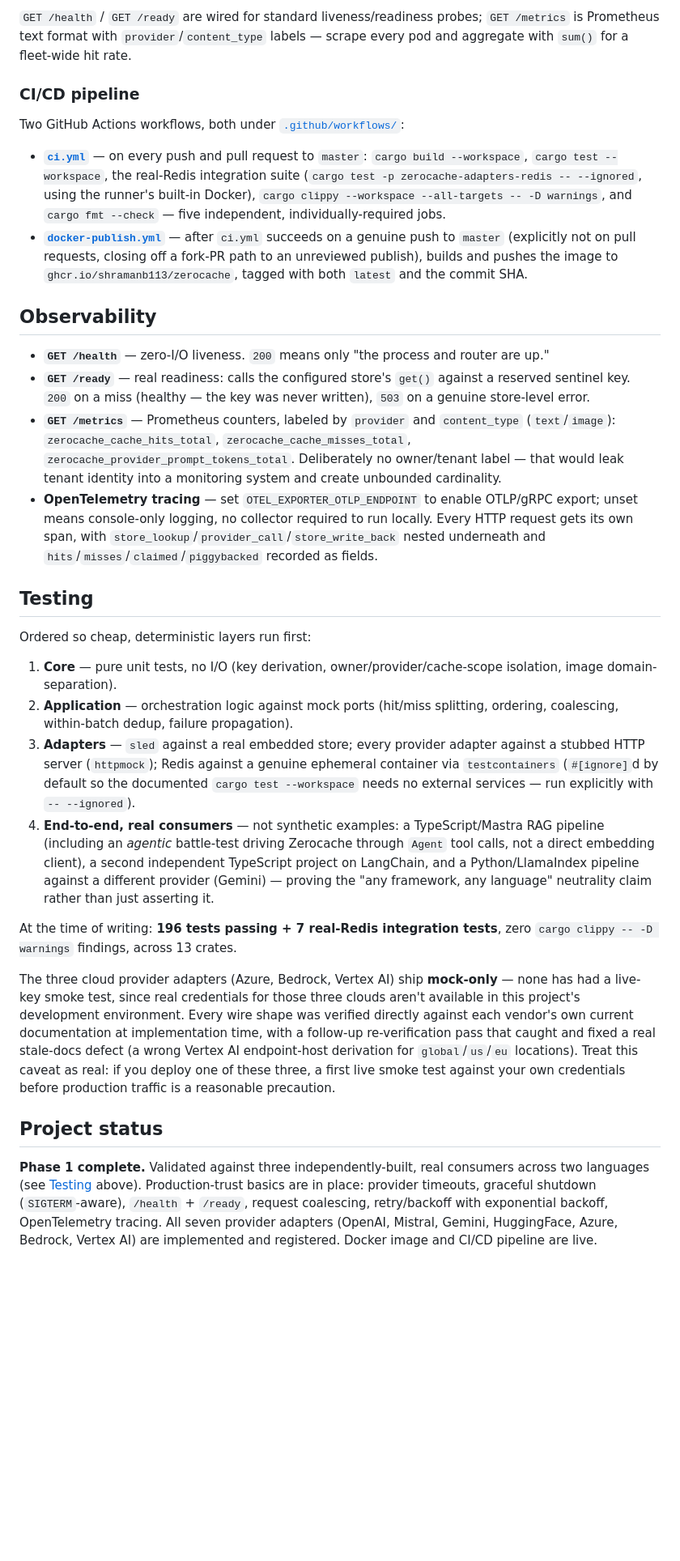
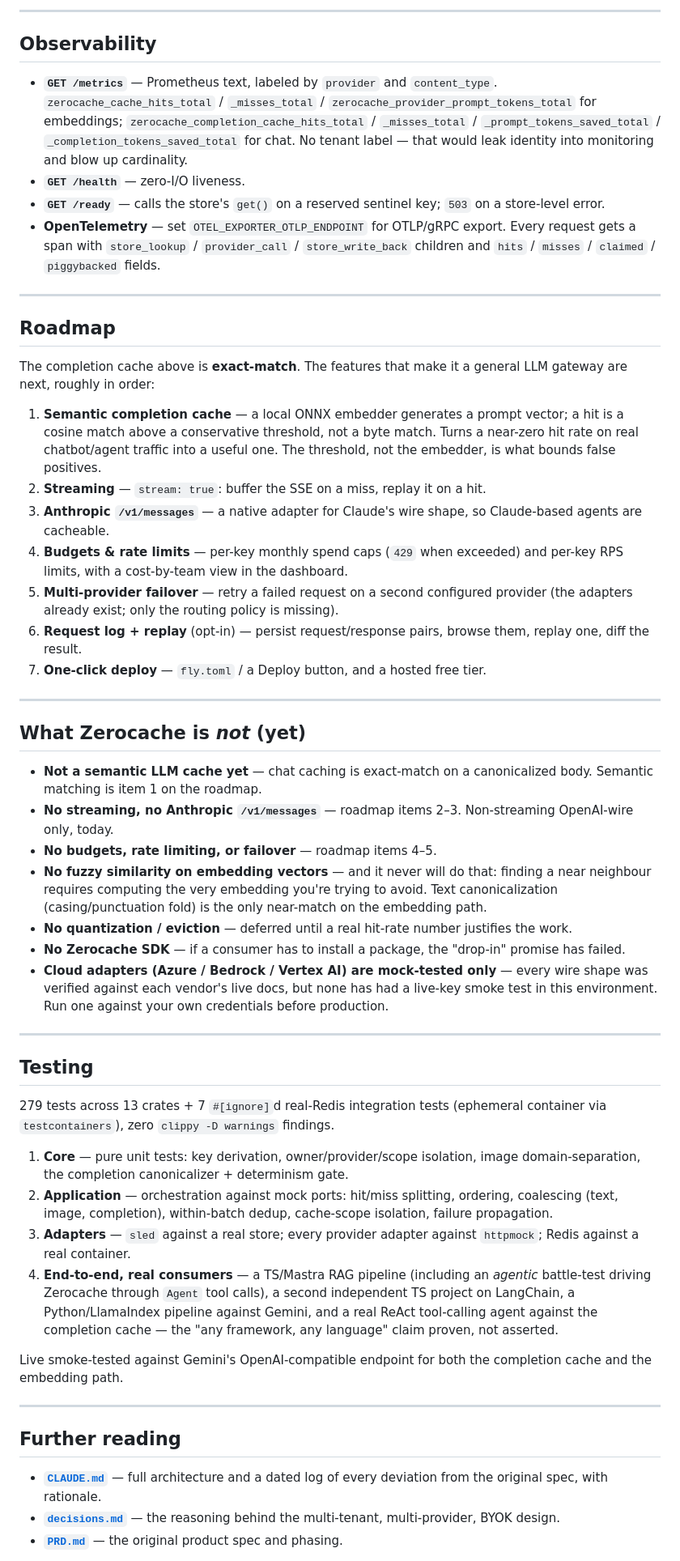
Before and after one commit to shramanb113/ZeroCache, a Markdown page: README.md, the part around one of its changes. Shown at 81% size. Rendered like a GitHub page; blank space fills up the shorter version.

```diff
--- a/README.md
+++ b/README.md
@@ -343,34 +291,57 @@ docker pull ghcr.io/shramanb113/zerocache:<commit-sha>
 
-`GET /health` / `GET /ready` are wired for standard liveness/readiness probes; `GET /metrics` is Prometheus text format with `provider`/`content_type` labels — scrape every pod and aggregate with `sum()` for a fleet-wide hit rate.
-
-### CI/CD pipeline
-
-Two GitHub Actions workflows, both under [`.github/workflows/`](./.github/workflows/):
-
-- **[`ci.yml`](./.github/workflows/ci.yml)** — on every push and pull request to `master`: `cargo build --workspace`, `cargo test --workspace`, the real-Redis integration suite (`cargo test -p zerocache-adapters-redis -- --ignored`, using the runner's built-in Docker), `cargo clippy --workspace --all-targets -- -D warnings`, and `cargo fmt --check` — five independent, individually-required jobs.
-- **[`docker-publish.yml`](./.github/workflows/docker-publish.yml)** — after `ci.yml` succeeds on a genuine push to `master` (explicitly not on pull requests, closing off a fork-PR path to an unreviewed publish), builds and pushes the image to `ghcr.io/shramanb113/zerocache`, tagged with both `latest` and the commit SHA.
+---
 
 ## Observability
 
-- **`GET /health`** — zero-I/O liveness. `200` means only "the process and router are up."
-- **`GET /ready`** — real readiness: calls the configured store's `get()` against a reserved sentinel key. `200` on a miss (healthy — the key was never written), `503` on a genuine store-level error.
-- **`GET /metrics`** — Prometheus counters, labeled by `provider` and `content_type` (`text`/`image`): `zerocache_cache_hits_total`, `zerocache_cache_misses_total`, `zerocache_provider_prompt_tokens_total`. Deliberately no owner/tenant label — that would leak tenant identity into a monitoring system and create unbounded cardinality.
-- **OpenTelemetry tracing** — set `OTEL_EXPORTER_OTLP_ENDPOINT` to enable OTLP/gRPC export; unset means console-only logging, no collector required to run locally. Every HTTP request gets its own span, with `store_lookup`/`provider_call`/`store_write_back` nested underneath and `hits`/`misses`/`claimed`/`piggybacked` recorded as fields.
+- **`GET /metrics`** — Prometheus text, labeled by `provider` and `content_type`. `zerocache_cache_hits_total` / `_misses_total` / `zerocache_provider_prompt_tokens_total` for embeddings; `zerocache_completion_cache_hits_total` / `_misses_total` / `_prompt_tokens_saved_total` / `_completion_tokens_saved_total` for chat. No tenant label — that would leak identity into monitoring and blow up cardinality.
+- **`GET /health`** — zero-I/O liveness.
+- **`GET /ready`** — calls the store's `get()` on a reserved sentinel key; `503` on a store-level error.
+- **OpenTelemetry** — set `OTEL_EXPORTER_OTLP_ENDPOINT` for OTLP/gRPC export. Every request gets a span with `store_lookup` / `provider_call` / `store_write_back` children and `hits` / `misses` / `claimed` / `piggybacked` fields.
+
+---
+
+## Roadmap
+
+The completion cache above is **exact-match**. The features that make it a general LLM gateway are next, roughly in order:
+
+1. **Semantic completion cache** — a local ONNX embedder generates a prompt vector; a hit is a cosine match above a conservative threshold, not a byte match. Turns a near-zero hit rate on real chatbot/agent traffic into a useful one. The threshold, not the embedder, is what bounds false positives.
+2. **Streaming** — `stream: true`: buffer the SSE on a miss, replay it on a hit.
+3. **Anthropic `/v1/messages`** — a native adapter for Claude's wire shape, so Claude-based agents are cacheable.
+4. **Budgets & rate limits** — per-key monthly spend caps (`429` when exceeded) and per-key RPS limits, with a cost-by-team view in the dashboard.
+5. **Multi-provider failover** — retry a failed request on a second configured provider (the adapters already exist; only the routing policy is missing).
+6. **Request log + replay** (opt-in) — persist request/response pairs, browse them, replay one, diff the result.
+7. **One-click deploy** — `fly.toml` / a Deploy button, and a hosted free tier.
+
+---
+
+## What Zerocache is *not* (yet)
+
+- **Not a semantic LLM cache yet** — chat caching is exact-match on a canonicalized body. Semantic matching is item 1 on the roadmap.
+- **No streaming, no Anthropic `/v1/messages`** — roadmap items 2–3. Non-streaming OpenAI-wire only, today.
+- **No budgets, rate limiting, or failover** — roadmap items 4–5.
+- **No fuzzy similarity on embedding vectors** — and it never will do that: finding a near neighbour requires computing the very embedding you're trying to avoid. Text canonicalization (casing/punctuation fold) is the only near-match on the embedding path.
+- **No quantization / eviction** — deferred until a real hit-rate number justifies the work.
+- **No Zerocache SDK** — if a consumer has to install a package, the "drop-in" promise has failed.
+- **Cloud adapters (Azure / Bedrock / Vertex AI) are mock-tested only** — every wire shape was verified against each vendor's live docs, but none has had a live-key smoke test in this environment. Run one against your own credentials before production.
+
+---
 
 ## Testing
 
-Ordered so cheap, deterministic layers run first:
+279 tests across 13 crates + 7 `#[ignore]`d real-Redis integration tests (ephemeral container via `testcontainers`), zero `clippy -D warnings` findings.
 
-1. **Core** — pure unit tests, no I/O (key derivation, owner/provider/cache-scope isolation, image domain-separation).
-2. **Application** — orchestration logic against mock ports (hit/miss splitting, ordering, coalescing, within-batch dedup, failure propagation).
-3. **Adapters** — `sled` against a real embedded store; every provider adapter against a stubbed HTTP server (`httpmock`); Redis against a genuine ephemeral container via `testcontainers` (`#[ignore]`d by default so the documented `cargo test --workspace` needs no external services — run explicitly with `-- --ignored`).
-4. **End-to-end, real consumers** — not synthetic examples: a TypeScript/Mastra RAG pipeline (including an *agentic* battle-test driving Zerocache through `Agent` tool calls, not a direct embedding client), a second independent TypeScript project on LangChain, and a Python/LlamaIndex pipeline against a different provider (Gemini) — proving the "any framework, any language" neutrality claim rather than just asserting it.
+1. **Core** — pure unit tests: key derivation, owner/provider/scope isolation, image domain-separation, the completion canonicalizer + determinism gate.
+2. **Application** — orchestration against mock ports: hit/miss splitting, ordering, coalescing (text, image, completion), within-batch dedup, cache-scope isolation, failure propagation.
+3. **Adapters** — `sled` against a real store; every provider adapter against `httpmock`; Redis against a real container.
+4. **End-to-end, real consumers** — a TS/Mastra RAG pipeline (including an *agentic* battle-test driving Zerocache through `Agent` tool calls), a second independent TS project on LangChain, a Python/LlamaIndex pipeline against Gemini, and a real ReAct tool-calling agent against the completion cache — the "any framework, any language" claim proven, not asserted.
 
-At the time of writing: **196 tests passing + 7 real-Redis integration tests**, zero `cargo clippy -- -D warnings` findings, across 13 crates.
+Live smoke-tested against Gemini's OpenAI-compatible endpoint for both the completion cache and the embedding path.
 
-The three cloud provider adapters (Azure, Bedrock, Vertex AI) ship **mock-only** — none has had a live-key smoke test, since real credentials for those three clouds aren't available in this project's development environment. Every wire shape was verified directly against each vendor's own current documentation at implementation time, with a follow-up re-verification pass that caught and fixed a real stale-docs defect (a wrong Vertex AI endpoint-host derivation for `global`/`us`/`eu` locations). Treat this caveat as real: if you deploy one of these three, a first live smoke test against your own credentials before production traffic is a reasonable precaution.
+---
 
-## Project status
+## Further reading
 
-**Phase 1 complete.** Validated against three independently-built, real consumers across two languages (see [Testing](#testing) above). Production-trust basics are in place: provider timeouts, graceful shutdown (`SIGTERM`-aware), `/health` + `/ready`, request coalescing, retry/backoff with exponential backoff, OpenTelemetry tracing. All seven provider adapters (OpenAI, Mistral, Gemini, HuggingFace, Azure, Bedrock, Vertex AI) are implemented and registered. Docker image and CI/CD pipeline are live.
+- **[`CLAUDE.md`](./CLAUDE.md)** — full architecture and a dated log of every deviation from the original spec, with rationale.
+- **[`decisions.md`](./decisions.md)** — the reasoning behind the multi-tenant, multi-provider, BYOK design.
+- **[`PRD.md`](./PRD.md)** — the original product spec and phasing.
 
```
Also changed, not shown: other parts of README.md (+206 -277 lines).
